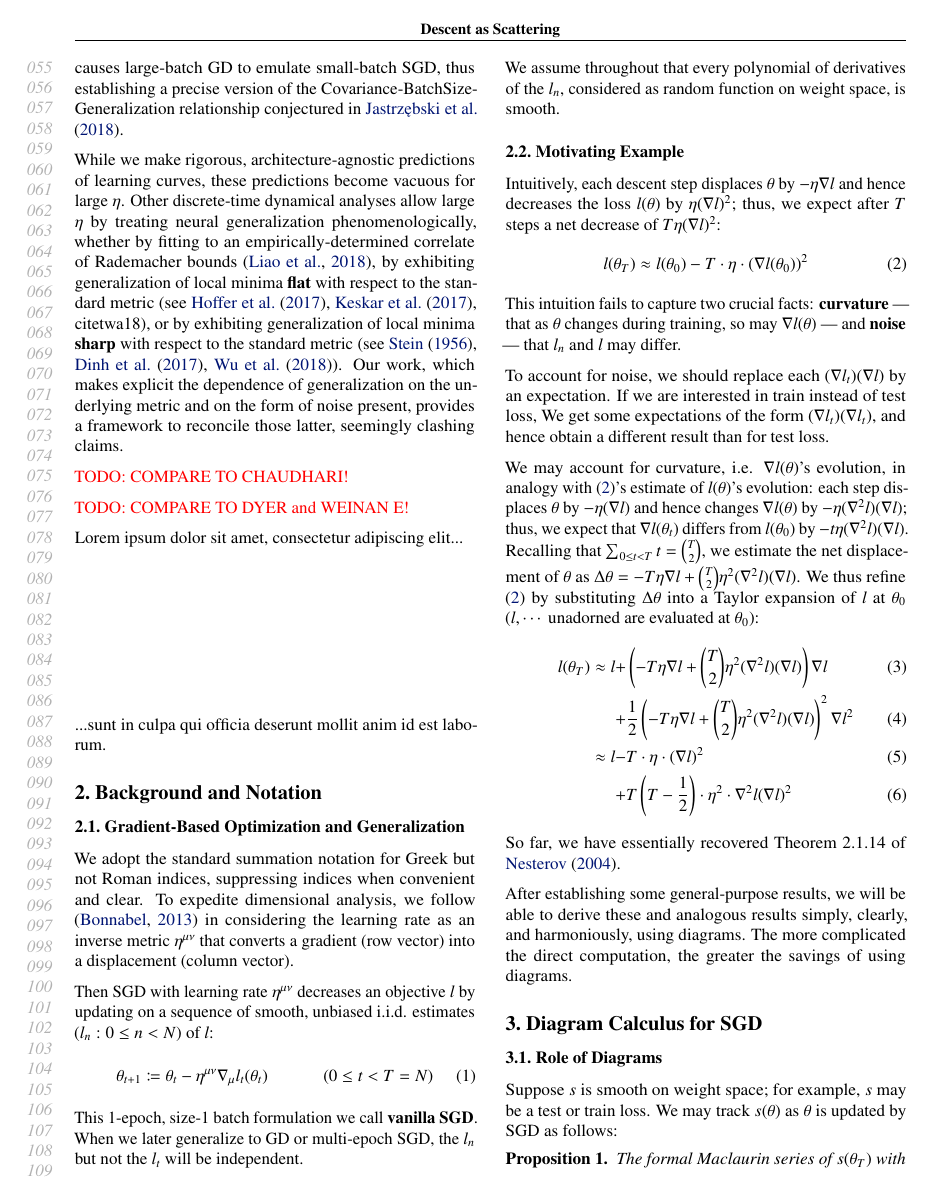
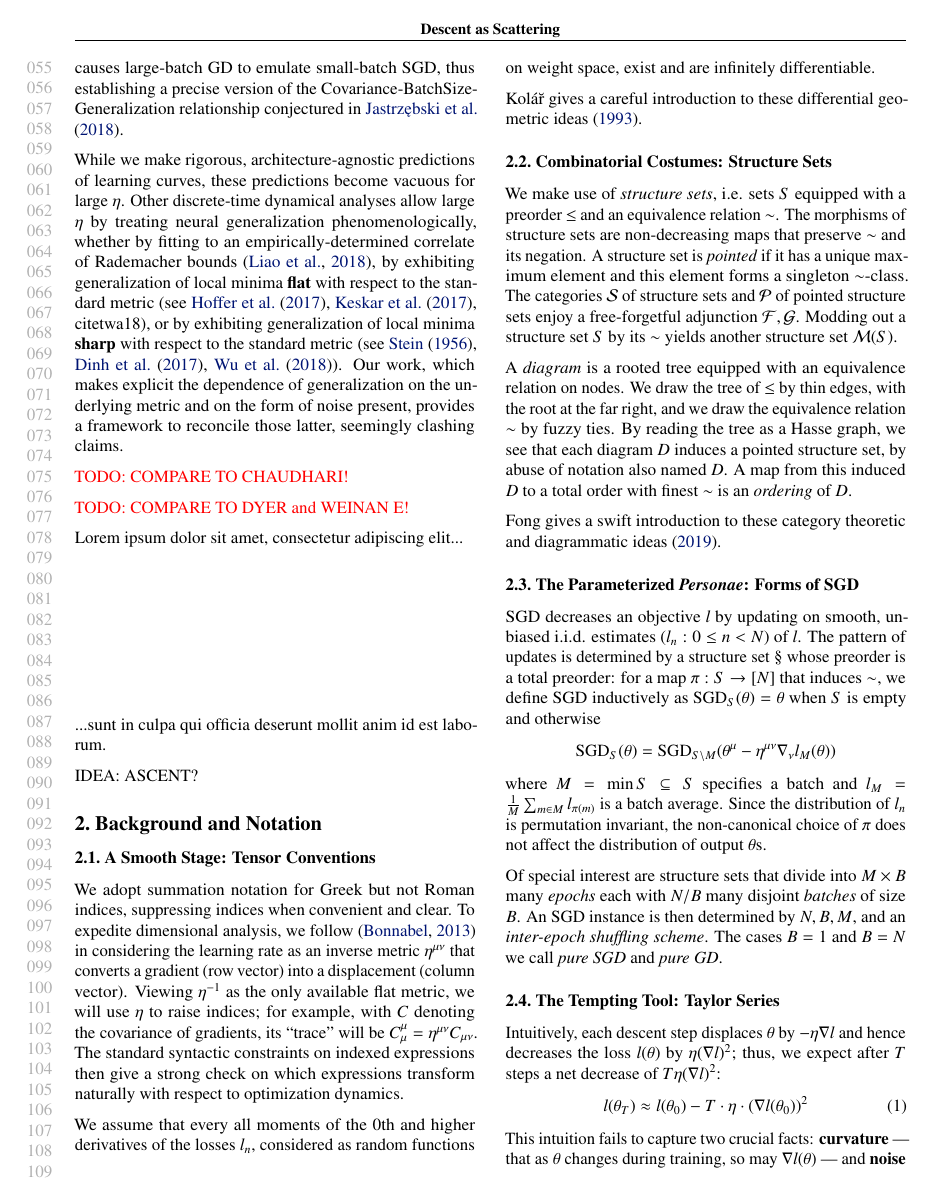
Before and after one commit to bohrium/perturb, a LaTeX paper (writeup/perturb-a.tex): page 2 of 12 before the commit and page 2 of 13 after it. Compiled offline with pdfLaTeX.

Commit message:
multiepoch multibatch

```diff
--- a/writeup/perturb-a.tex
+++ b/writeup/perturb-a.tex
@@ -14,8 +14,10 @@
 \usepackage[percent]{overpic}
 
 \newcommand{\theHalgorithm}{\arabic{algorithm}}
+\newtheorem{klem}{Key Lemma}
+\newtheorem{thm}{Theorem}
+\newtheorem{cor}{Corollary}
 \newtheorem{prop}{Proposition}
-\newtheorem{thm}{Theorem}
 
 \usepackage{icml2019}
 %\usepackage[accepted]{icml2019}
@@ -27,6 +29,13 @@
 \definecolor{moog}{rgb}{0.2,0.8,0.2}
 \definecolor{moob}{rgb}{0.2,0.2,0.8}
 
+\newcommand{\Free}{\mathcal{F}}
+\newcommand{\Forg}{\mathcal{G}}
+\newcommand{\Mod}{\mathcal{M}}
+\newcommand{\Hom}{\text{\textnormal{Hom}}}
+\newcommand{\Ss}{\mathcal{S}}
+\newcommand{\Pp}{\mathcal{P}}
+\newcommand{\SGD}{\text{\textnormal{SGD}}}
 \newcommand{\RR}{\mathbb{R}}
 \newcommand{\expc}{\mathbb{E}}
 \newcommand{\expct}[1]{\mathbb{E}\left[#1\right]}
@@ -45,10 +54,10 @@
     \end{overpic}
 }
 
-\newcommand{\bdia}[1]{\begin{gathered}\includegraphics[scale=0.3 ]{../diagrams/#1.png}\end{gathered}}
-\newcommand{\dia}[1] {\begin{gathered}\includegraphics[scale=0.2 ]{../diagrams/#1.png}\end{gathered}}
-\newcommand{\mdia}[1]{\begin{gathered}\includegraphics[scale=0.16]{../diagrams/#1.png}\end{gathered}}
-\newcommand{\sdia}[1]{\begin{gathered}\includegraphics[scale=0.12]{../diagrams/#1.png}\end{gathered}}
+\newcommand{\bdia}[1]{\begin{gathered}\includegraphics[scale=0.22]{../diagrams/#1.png}\end{gathered}}
+\newcommand{\dia} [1]{\begin{gathered}\includegraphics[scale=0.18]{../diagrams/#1.png}\end{gathered}}
+\newcommand{\mdia}[1]{\begin{gathered}\includegraphics[scale=0.14]{../diagrams/#1.png}\end{gathered}}
+\newcommand{\sdia}[1]{\begin{gathered}\includegraphics[scale=0.10]{../diagrams/#1.png}\end{gathered}}
 
 \newcommand{\half}{\frac{1}{2}}
 \newcommand{\sixth}{\frac{1}{6}}
@@ -203,35 +212,77 @@
 
     \lorem{3}
 
+
+    IDEA: ASCENT?
+
 %==============================================================================
 %    BACKGROUND AND NOTATION
 %==============================================================================
 
 \section{Background and Notation}
 
-\subsection{Gradient-Based Optimization and Generalization}
-    We adopt the standard summation notation for Greek but not Roman indices,
-    suppressing indices when convenient and clear.  To expedite dimensional
-    analysis, we follow \cite{bo13} in considering the learning rate as an
-    inverse metric $\eta^{\mu\nu}$ that converts a gradient (row vector) into a
-    displacement (column vector).
+\subsection{A Smooth Stage: Tensor Conventions}
+    We adopt summation notation for Greek but not Roman indices, suppressing
+    indices when convenient and clear.  To expedite dimensional analysis, we
+    follow \cite{bo13} in considering the learning rate as an inverse metric
+    $\eta^{\mu\nu}$ that converts a gradient (row vector) into a displacement
+    (column vector).  Viewing $\eta^{-1}$ as the only available flat metric, we
+    will use $\eta$ to raise indices; for example, with $C$ denoting the
+    covariance of gradients, its ``trace'' will be $C^{\mu}_{\mu} =
+    \eta^{\mu\nu} C_{\mu\nu}$.  The standard syntactic constraints on indexed
+    expressions then give a strong check on which expressions transform
+    naturally with respect to optimization dynamics.
 
-    Then SGD with learning rate $\eta^{\mu\nu}$ decreases an objective $l$ by
-    updating on a sequence of smooth, unbiased i.i.d. estimates $(l_n: 0\leq
-    n<N)$ of $l$:
-    \begin{equation}\label{eq:sgdstep}
-        \theta_{t+1} \coloneqq
-        \theta_t -
-        \eta^{\mu\nu} \nabla_\mu l_t(\theta_t)~~~~~~~~~~~~~(0\leq t<T=N)
-    \end{equation}
-    This 1-epoch, size-1 batch formulation we call {\bf vanilla SGD}.
-    When we later generalize to GD or multi-epoch SGD, the $l_n$ but not the
-    $l_t$ will be independent.
+    We assume that every all moments of the $0$th and higher derivatives of the
+    losses $l_n$, considered as random functions on weight space, exist and are
+    infinitely differentiable.
 
-    We assume throughout that every polynomial of derivatives of the $l_n$,
-    considered as random function on weight space, is smooth.
+    Kol\'{a}\u{r} gives a careful introduction to these differential geometric
+    ideas \yrcite{ko93}.
 
-\subsection{Motivating Example}
+\subsection{Combinatorial Costumes: Structure Sets}
+    We make use of \emph{structure sets}, i.e.  sets $S$ equipped with a
+    preorder $\leq$ and an equivalence relation $\sim$.  The morphisms of
+    structure sets are  non-decreasing maps that preserve $\sim$ and its
+    negation.  A structure set is \emph{pointed} if it has a unique maximum
+    element and this element forms a singleton $\sim$-class.  The categories
+    $\Ss$ of structure sets and $\Pp$ of pointed structure sets enjoy a
+    free-forgetful adjunction $\Free, \Forg$.  Modding out a structure set $S$
+    by its $\sim$ yields another structure set $\Mod(S)$.
+
+    A \emph{diagram} is a rooted tree equipped with an equivalence relation on
+    nodes.  We draw the tree of $\leq$ by thin edges, with the root at the far
+    right, and we draw the equivalence relation $\sim$ by fuzzy ties.  By
+    reading the tree as a Hasse graph, we see that each diagram $D$ induces a
+    pointed structure set, by abuse of notation also named $D$.  A map from
+    this induced $D$ to a total order with finest $\sim$ is an \emph{ordering}
+    of $D$.
+
+    Fong gives a swift introduction to these category theoretic and
+    diagrammatic ideas \yrcite{fo19}.
+
+\subsection{The Parameterized \emph{Personae}: Forms of SGD}
+    SGD decreases an objective $l$ by updating on smooth, unbiased i.i.d.
+    estimates $(l_n: 0\leq n<N)$ of $l$.  The pattern of updates is determined
+    by a structure set $\S$ whose preorder is a total preorder: for a map $\pi:S\to
+    [N]$ that induces $\sim$, we define SGD inductively as
+    $\text{SGD}_{S}(\theta) = \theta$ when $S$ is empty and otherwise
+    $$
+        \SGD_S(\theta) =
+            \SGD_{S\setminus M}(\theta^\mu - \eta^{\mu\nu} \nabla_\nu l_{M}(\theta))
+    $$
+    where $M = \min S \subseteq S$ specifies a batch and $l_M =
+    \frac{1}{M} \sum_{m\in M} l_{\pi(m)}$ is a batch average.  Since the
+    distribution of $l_n$ is permutation invariant, the non-canonical choice
+    of $\pi$ does not affect the distribution of output $\theta$s.
+
+    Of special interest are structure sets that divide into $M\times B$ many
+    \emph{epochs} each with $N/B$ many disjoint \emph{batches} of size $B$.  An
+    SGD instance is then determined by $N, B, M$, and an \emph{inter-epoch
+    shuffling scheme}.  The cases $B=1$ and $B=N$ we call \emph{pure SGD} and
+    \emph{pure GD}.
+
+\subsection{The Tempting Tool: Taylor Series}
     Intuitively, each descent step displaces $\theta$ by $-\eta \nabla l$ and
     hence decreases the loss $l(\theta)$ by $\eta (\nabla l)^2$; thus, we
     expect after $T$ steps a net decrease of $T \eta (\nabla l)^2$:
@@ -247,29 +298,7 @@
     We get some expectations of the form $(\nabla l_t)(\nabla l_t)$, and hence
     obtain a different result than for test loss.
 
-    We may account for curvature, i.e. $\nabla l(\theta)$'s evolution, in analogy
-    with (\ref{eq:motone})'s estimate of $l(\theta)$'s evolution: each step
-    displaces $\theta$ by $-\eta(\nabla l)$ and hence changes $\nabla
-    l(\theta)$ by $-\eta (\nabla^2 l) (\nabla l)$; thus, we expect that $\nabla
-    l(\theta_t)$ differs from $l(\theta_0)$ by $-t \eta (\nabla^2 l) (\nabla
-    l)$.  Recalling that $\sum_{0\leq t<T} t = {T \choose 2}$, we estimate the
-    net displacement of $\theta$ as $\Delta \theta = -T \eta \nabla l + {T
-    \choose 2} \eta^2 (\nabla^2 l) (\nabla l)$.  We thus refine
-    (\ref{eq:motone}) by substituting $\Delta \theta$ into a Taylor expansion
-    of $l$ at $\theta_0$ ($l, \cdots$ unadorned are evaluated at $\theta_0$):
-    \begin{align} \label{eq:mottwo}
-        l(\theta_T)
-        \approx l +& \wrap{-T \eta \nabla l + {T \choose 2} \eta^2 (\nabla^2 l) (\nabla l)} \nabla l \\
-                  +& \frac{1}{2} \wrap{-T \eta \nabla l + {T \choose 2} \eta^2 (\nabla^2 l) (\nabla l)}^2 \nabla l^2 \\
-        \approx l -& T \cdot \eta \cdot \wrap{\nabla l}^2 \\
-                  +& T \wrap{T-\frac{1}{2}} \cdot \eta^2 \cdot \nabla^2 l (\nabla l)^2
-    \end{align}
-    So far, we have essentially recovered Theorem 2.1.14 of \citet{ne04}.
-
-    After establishing some general-purpose results, we will be able to derive
-    these and analogous results simply, clearly, and harmoniously, using
-    diagrams.  The more complicated the direct computation, the greater the
-    savings of using diagrams.
+    To account for curvature, {\color{red} FILL IN}
 
 %==============================================================================
 %    DIAGRAM CALCULUS FOR SGD
```
Also changed, not shown: writeup/perturb.bib (+14 -0 lines), perturb-a.tex (deleted), writeup/perturb-a.bbl, writeup/perturb-a.pdf, writeup/perturb-a.tex (171 more changed lines), 1 other file.
